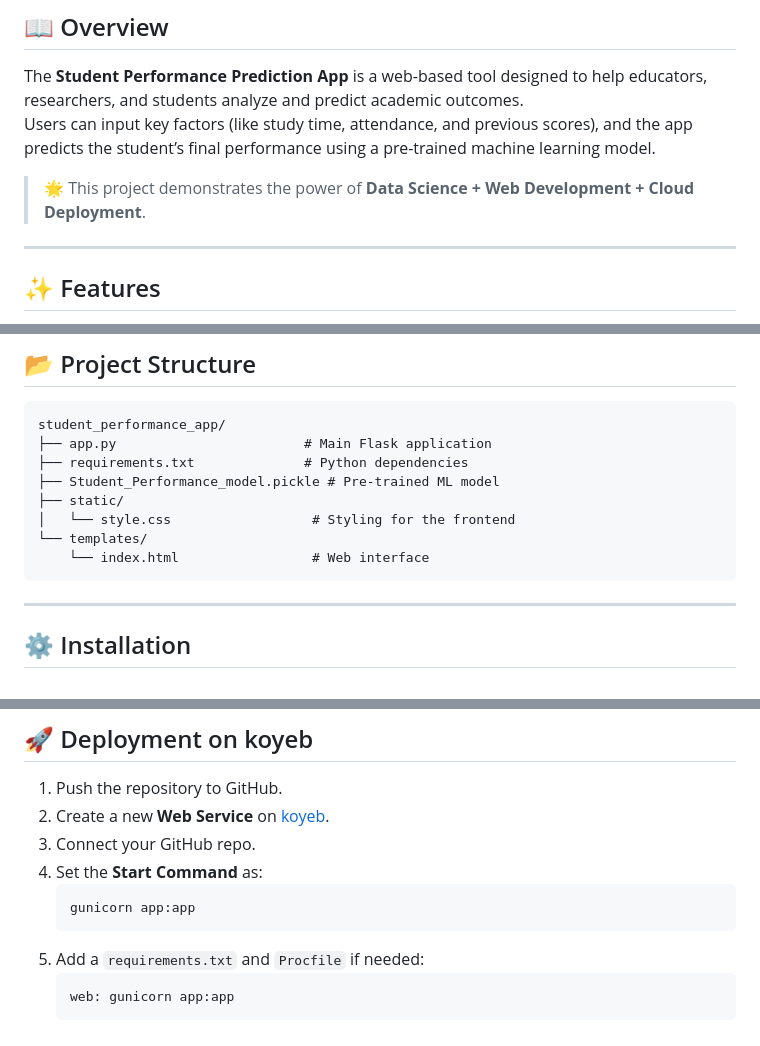
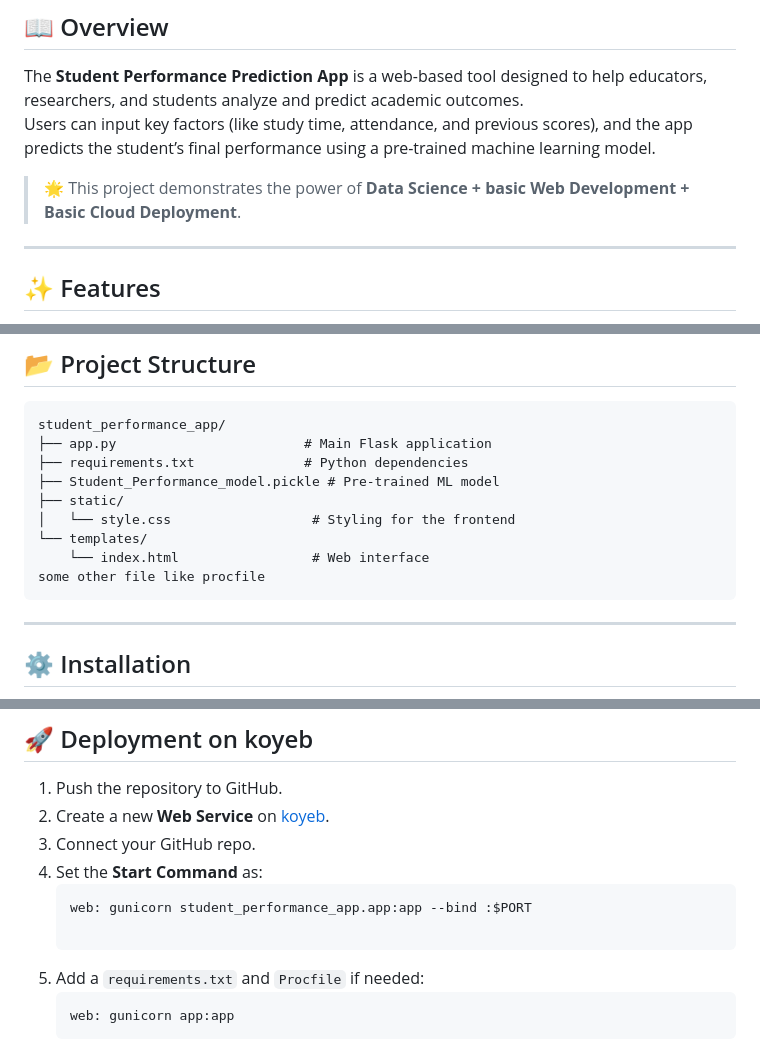
Before and after one commit to subodhkryadav/student_performance_app, a Markdown page: README.md, 3 parts joined by grey strips. GitHub-like rendering.

````diff
--- a/README.md
+++ b/README.md
@@ -29,7 +29,7 @@
 The **Student Performance Prediction App** is a web-based tool designed to help educators, researchers, and students analyze and predict academic outcomes.
 Users can input key factors (like study time, attendance, and previous scores), and the app predicts the student’s final performance using a pre-trained machine learning model.
 
-> 🌟 This project demonstrates the power of **Data Science + Web Development + Cloud Deployment**.
+> 🌟 This project demonstrates the power of **Data Science +  basic Web Development +  Basic Cloud Deployment**.
 
 ---
 
@@ -53,6 +53,7 @@ student_performance_app/
 │   └── style.css                  # Styling for the frontend
 └── templates/
     └── index.html                 # Web interface
+some other file like procfile
 ```
 
 ---
@@ -89,7 +90,8 @@ Visit the app at: **http://127.0.0.1:5000/**
 3. Connect your GitHub repo.
 4. Set the **Start Command** as:
    ```bash
-   gunicorn app:app
+   web: gunicorn student_performance_app.app:app --bind :$PORT
+
    ```
 5. Add a `requirements.txt` and `Procfile` if needed:
    ```
````
Also changed, not shown: other parts of README.md (+3 -3 lines).
